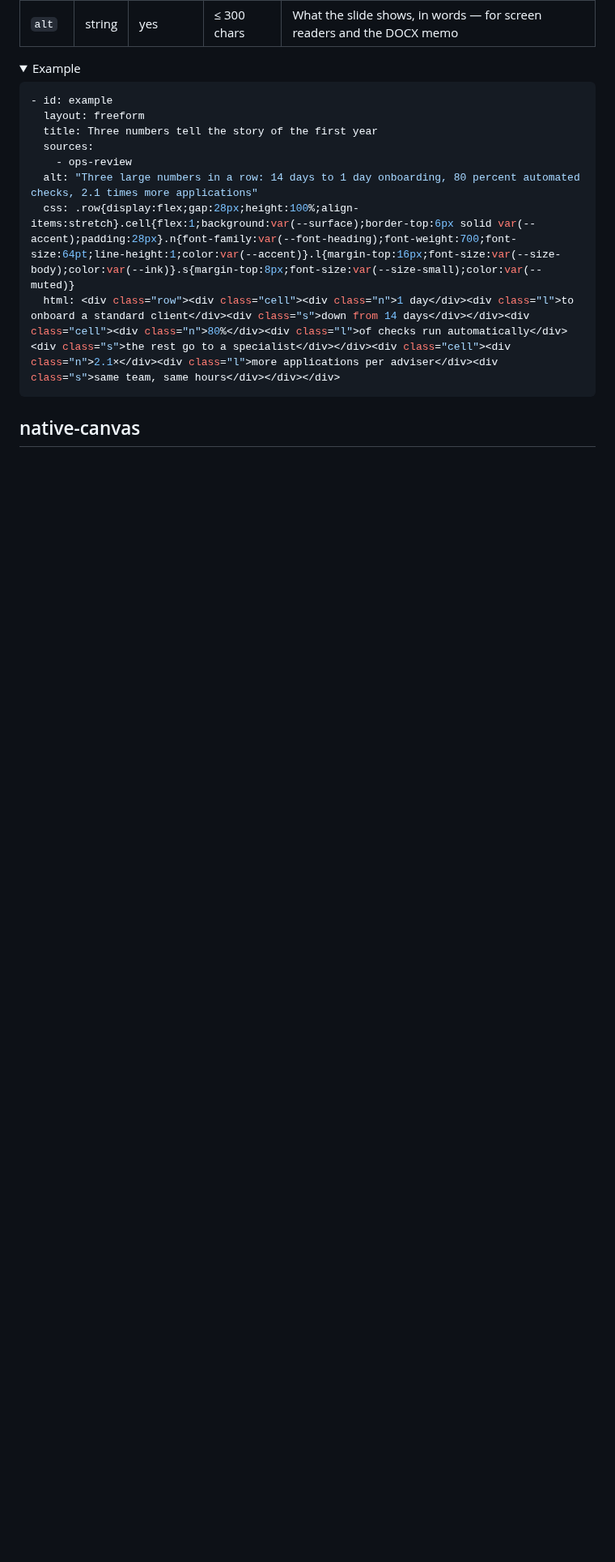
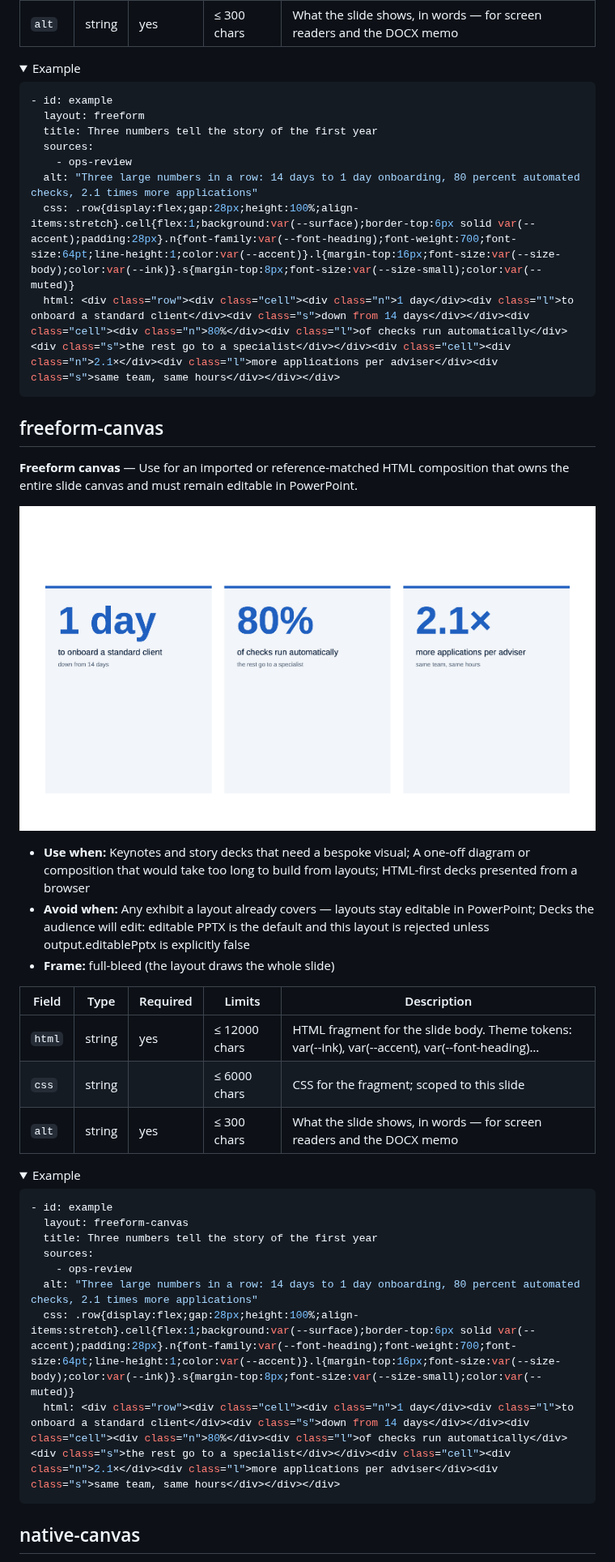
Before and after one commit to eiler2005/slidecraft, a Markdown page: docs/reference/layouts.gen.md, the part around one of its changes. Shown at 81% size. Rendered like a GitHub page; pictures changed too: docs/gallery/layouts/freeform-canvas--body.png (added); folded sections open; blank space fills up the shorter version.

````diff
--- a/docs/reference/layouts.gen.md
+++ b/docs/reference/layouts.gen.md
@@ -376,6 +377,37 @@ Every layout is an exhibit type with a typed content contract. Common slide fiel
 ```yaml
 - id: example
   layout: freeform
+  title: Three numbers tell the story of the first year
+  sources:
+    - ops-review
+  alt: "Three large numbers in a row: 14 days to 1 day onboarding, 80 percent automated checks, 2.1 times more applications"
+  css: .row{display:flex;gap:28px;height:100%;align-items:stretch}.cell{flex:1;background:var(--surface);border-top:6px solid var(--accent);padding:28px}.n{font-family:var(--font-heading);font-weight:700;font-size:64pt;line-height:1;color:var(--accent)}.l{margin-top:16px;font-size:var(--size-body);color:var(--ink)}.s{margin-top:8px;font-size:var(--size-small);color:var(--muted)}
+  html: <div class="row"><div class="cell"><div class="n">1 day</div><div class="l">to onboard a standard client</div><div class="s">down from 14 days</div></div><div class="cell"><div class="n">80%</div><div class="l">of checks run automatically</div><div class="s">the rest go to a specialist</div></div><div class="cell"><div class="n">2.1×</div><div class="l">more applications per adviser</div><div class="s">same team, same hours</div></div></div>
+```
+
+</details>
+
+## freeform-canvas
+
+**Freeform canvas** — Use for an imported or reference-matched HTML composition that owns the entire slide canvas and must remain editable in PowerPoint.
+
+![freeform-canvas · body](../gallery/layouts/freeform-canvas--body.png)
+
+- **Use when:** Keynotes and story decks that need a bespoke visual; A one-off diagram or composition that would take too long to build from layouts; HTML-first decks presented from a browser
+- **Avoid when:** Any exhibit a layout already covers — layouts stay editable in PowerPoint; Decks the audience will edit: editable PPTX is the default and this layout is rejected unless output.editablePptx is explicitly false
+- **Frame:** full-bleed (the layout draws the whole slide)
+
+| Field | Type | Required | Limits | Description |
+|---|---|---|---|---|
+| `html` | string | yes | ≤ 12000 chars | HTML fragment for the slide body. Theme tokens: var(--ink), var(--accent), var(--font-heading)… |
+| `css` | string |  | ≤ 6000 chars | CSS for the fragment; scoped to this slide |
+| `alt` | string | yes | ≤ 300 chars | What the slide shows, in words — for screen readers and the DOCX memo |
+
+<details><summary>Example</summary>
+
+```yaml
+- id: example
+  layout: freeform-canvas
   title: Three numbers tell the story of the first year
   sources:
     - ops-review
````
Also changed, not shown: other parts of docs/reference/layouts.gen.md (+1 -0 lines), CHANGELOG.md (+10 -0 lines), docs/reference/error-codes.gen.md (+1 -0 lines), docs/gallery/layouts/native-canvas--body.png, 14 other files.
